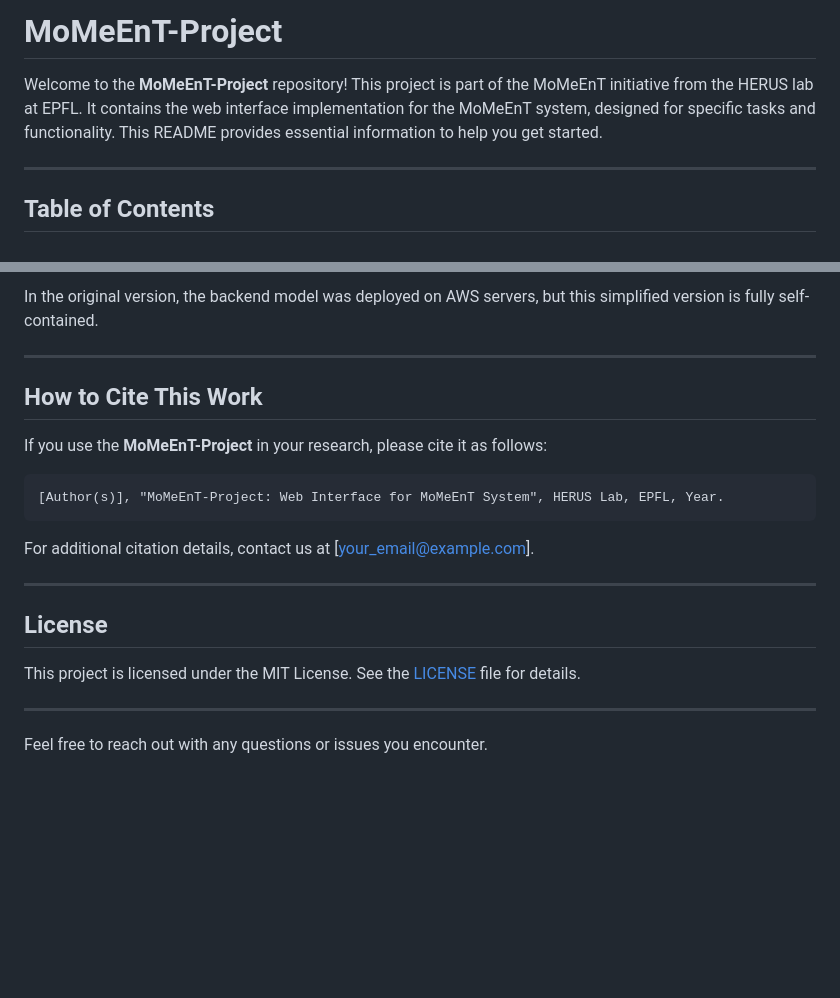
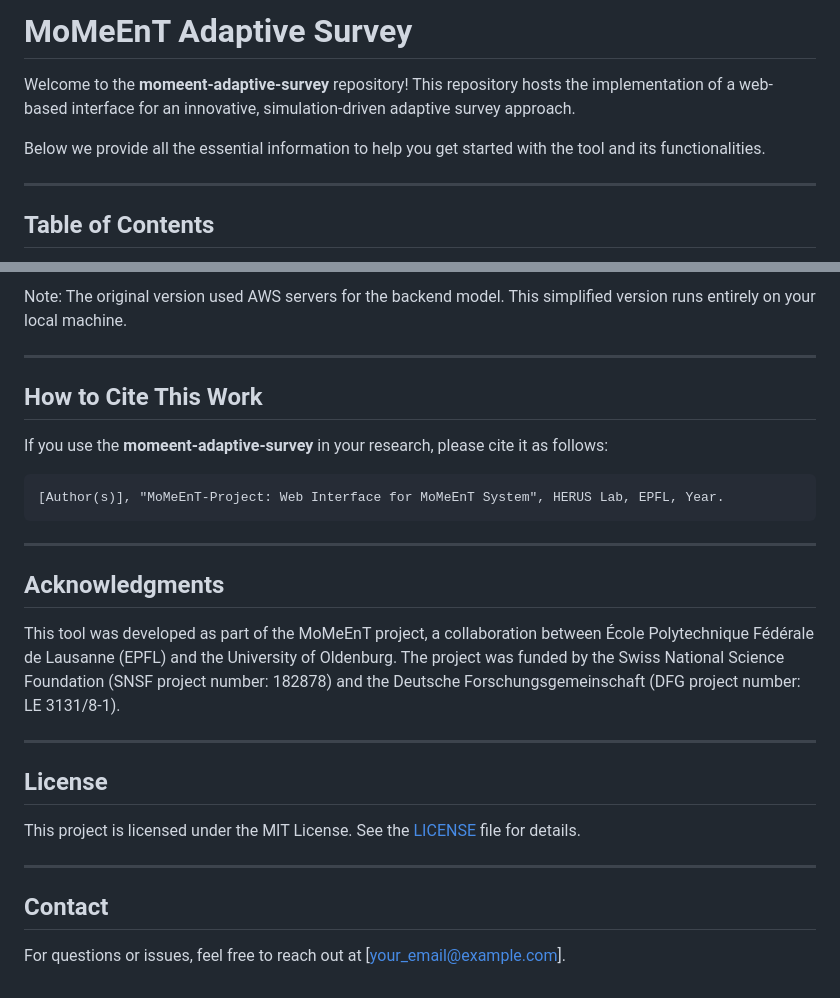
Before and after one commit to BarsantiMatteo/momeent-adaptive-survey, a Markdown page: README.md, 2 parts joined by grey strips. Drawn GitHub-style; blank space fills up the shorter version.

````diff
--- a/README.md
+++ b/README.md
@@ -1,6 +1,8 @@
-# MoMeEnT-Project
+# MoMeEnT Adaptive Survey
 
-Welcome to the **MoMeEnT-Project** repository! This project is part of the MoMeEnT initiative from the HERUS lab at EPFL. It contains the web interface implementation for the MoMeEnT system, designed for specific tasks and functionality. This README provides essential information to help you get started.
+Welcome to the **momeent-adaptive-survey** repository! This repository hosts the implementation of a web-based interface for an innovative, simulation-driven adaptive survey approach.
+
+Below we provide all the essential information to help you get started with the tool and its functionalities.
 
 ---
 
@@ -107,17 +135,21 @@ For the best experience, please use **Firefox**. Some features might not functio
 
-In the original version, the backend model was deployed on AWS servers, but this simplified version is fully self-contained.
+Note: The original version used AWS servers for the backend model. This simplified version runs entirely on your local machine.
 
 ---
 
 ## How to Cite This Work
 
-If you use the **MoMeEnT-Project** in your research, please cite it as follows:
+If you use the **momeent-adaptive-survey** in your research, please cite it as follows:
 
 ```
 [Author(s)], "MoMeEnT-Project: Web Interface for MoMeEnT System", HERUS Lab, EPFL, Year.
 ```
 
-For additional citation details, contact us at [your_email@example.com].
+---
+
+## Acknowledgments
+
+This tool was developed as part of the MoMeEnT project, a collaboration between École Polytechnique Fédérale de Lausanne (EPFL) and the University of Oldenburg. The project was funded by the Swiss National Science Foundation (SNSF project number: 182878) and the Deutsche Forschungsgemeinschaft (DFG project number: LE 3131/8-1).
 
 ---
 
@@ -127,4 +159,6 @@ This project is licensed under the MIT License. See the [LICENSE](LICENSE) file
 
 ---
 
-Feel free to reach out with any questions or issues you encounter.
+## Contact
+
+For questions or issues, feel free to reach out at [your_email@example.com].
````
Also changed, not shown: other parts of README.md (+45 -19 lines), images/baseline.png (added), images/kpi_estimation.png, images/scenario_comparison.png (added), images/survey_framework.png, 8 other files.
